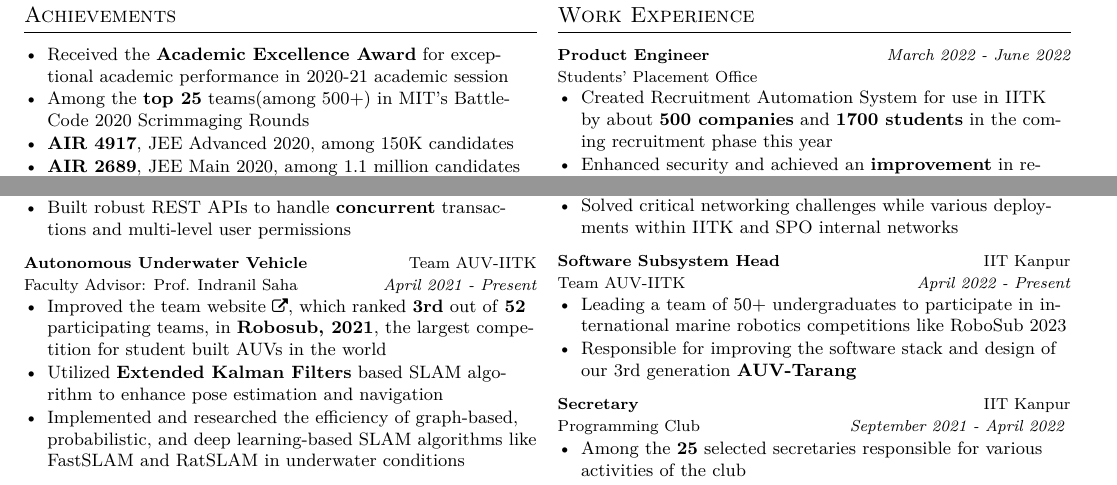
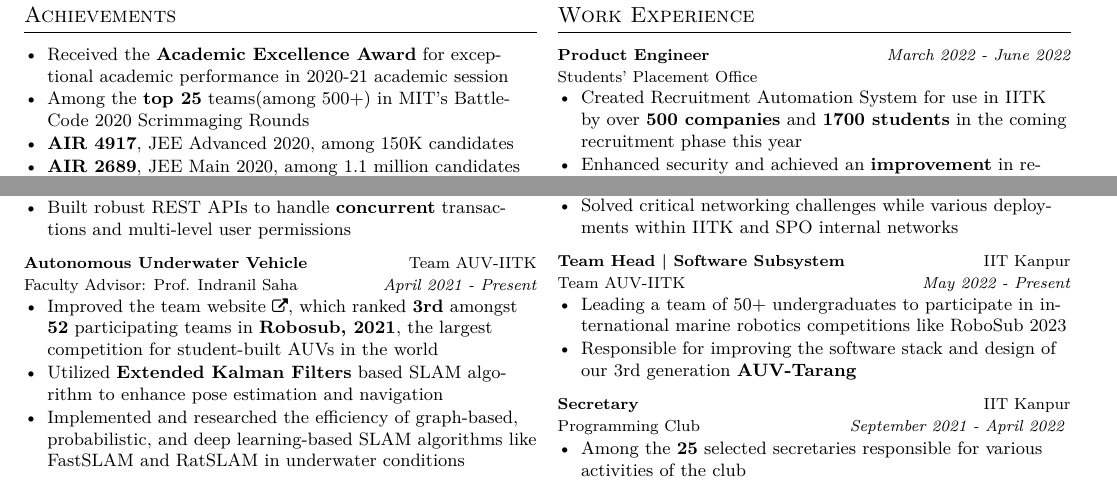
Before and after one commit to abhishekshree/Resume, a LaTeX CV (one-page-resume.tex, which reads one-page-resume/experience.tex, one-page-resume/positions.tex, one-page-resume/projects.tex): two parts of the page, joined at a grey line, cut so that both start at the same text. Compiled offline with XeLaTeX.

Commit message:
Update resume, almost there

```diff
--- a/one-page-resume/experience.tex
+++ b/one-page-resume/experience.tex
@@ -9,7 +9,7 @@
 {Students' Placement Office}
 {
   \begin{itemize}
-    \item Created Recruitment Automation System for use in IITK by about \textbf{500 companies} and \textbf{1700 students} in the coming recruitment phase this year
+    \item Created Recruitment Automation System for use in IITK by over \textbf{500 companies} and \textbf{1700 students} in the coming recruitment phase this year
     \item Enhanced security and achieved an \textbf{improvement} in response time by approximately \textbf{60\%}
     % \item Assessed the vulnerabilities and flaws of the previous portal by running security, stress, and scalability tests
     % \item Designed a Microservices and Relational Databases based solution using keys and indexes to remove data redundancy
--- a/one-page-resume/positions.tex
+++ b/one-page-resume/positions.tex
@@ -23,11 +23,11 @@
 
 %---------------------------------------------------------
 \cventry
-% {Team Head, Software Subsystem} % Affiliation/role
-{Software Subsystem Head}
+{Team Head | Software Subsystem} % Affiliation/role
+% {Software Subsystem Head}
 {IIT Kanpur} % Organization/group
 {Team AUV-IITK} % Location
-{April 2022 - Present} % Date(s)
+{May 2022 - Present} % Date(s)
 {
   \begin{itemize} % Description(s) of experience/contributions/knowledge
     \item Leading a team of 50+ undergraduates to participate in international marine robotics competitions like RoboSub 2023
--- a/one-page-resume/projects.tex
+++ b/one-page-resume/projects.tex
@@ -44,7 +44,7 @@
 {April 2021 - Present} % Date(s)
 {
   \begin{itemize} % Description(s) of experience/contributions/knowledge
-    \item {Improved the \href{https://auv.sntiitk.in/}{team website {\small \faExternalLink{}}}, which ranked \textbf{3rd} out of \textbf{52} participating teams, in \textbf{Robosub, 2021}}, the largest competition for student built AUVs in the world
+    \item {Improved the \href{https://auv.sntiitk.in/}{team website {\small \faExternalLink{}}}, which ranked \textbf{3rd} amongst \textbf{52} participating teams in \textbf{Robosub, 2021}}, the largest competition for student-built AUVs in the world
     \item Utilized \textbf{Extended Kalman Filters} based SLAM algorithm to enhance pose estimation and navigation
     % \textbf{Monte Carlo Markov Chain}
     \item Implemented and researched the efficiency of graph-based, probabilistic, and deep learning-based SLAM algorithms like FastSLAM and RatSLAM in underwater conditions
```
Also changed, not shown: one-page-resume.pdf.
